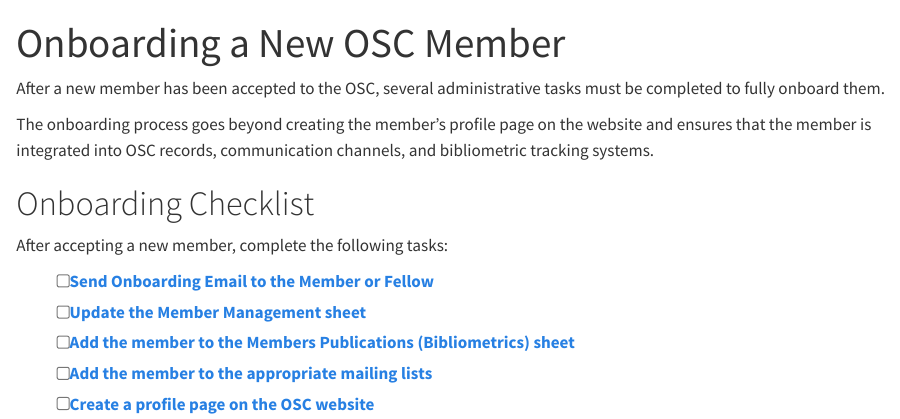
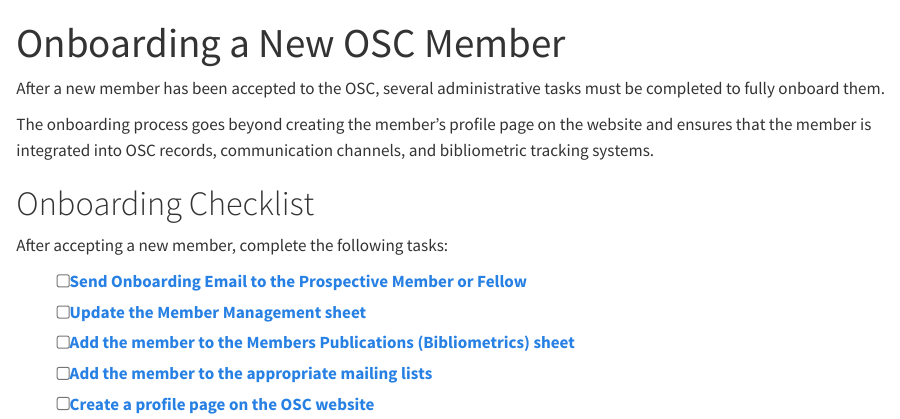
Before and after one commit to lmu-osc/manual, a Quarto document (onboarding-member/index.qmd): the page in a window 1100 px wide, from its top. Rendered offline with R 4.5, knitr and Pandoc in place of Quarto, with nearby package versions; drawn as R Markdown's standard HTML page in place of the format the file asks for.

Commit message:
added onbaording email to checklist

```diff
--- a/onboarding-member/index.qmd
+++ b/onboarding-member/index.qmd
@@ -10,7 +10,7 @@ The onboarding process goes beyond creating the member's profile page on the web
 
 After accepting a new member, complete the following tasks:
 
-- [ ] [Send Onboarding Email to the Member or Fellow](email-templates.qmd)
+- [ ] [Send Onboarding Email to the Prospective Member or Fellow](email-templates.qmd)
 - [ ] [Update the Member Management sheet](member-management-sheet.qmd)
 - [ ] [Add the member to the Members Publications (Bibliometrics) sheet](bibliography.qmd)
 - [ ] [Add the member to the appropriate mailing lists](mailing-lists.qmd)
```
